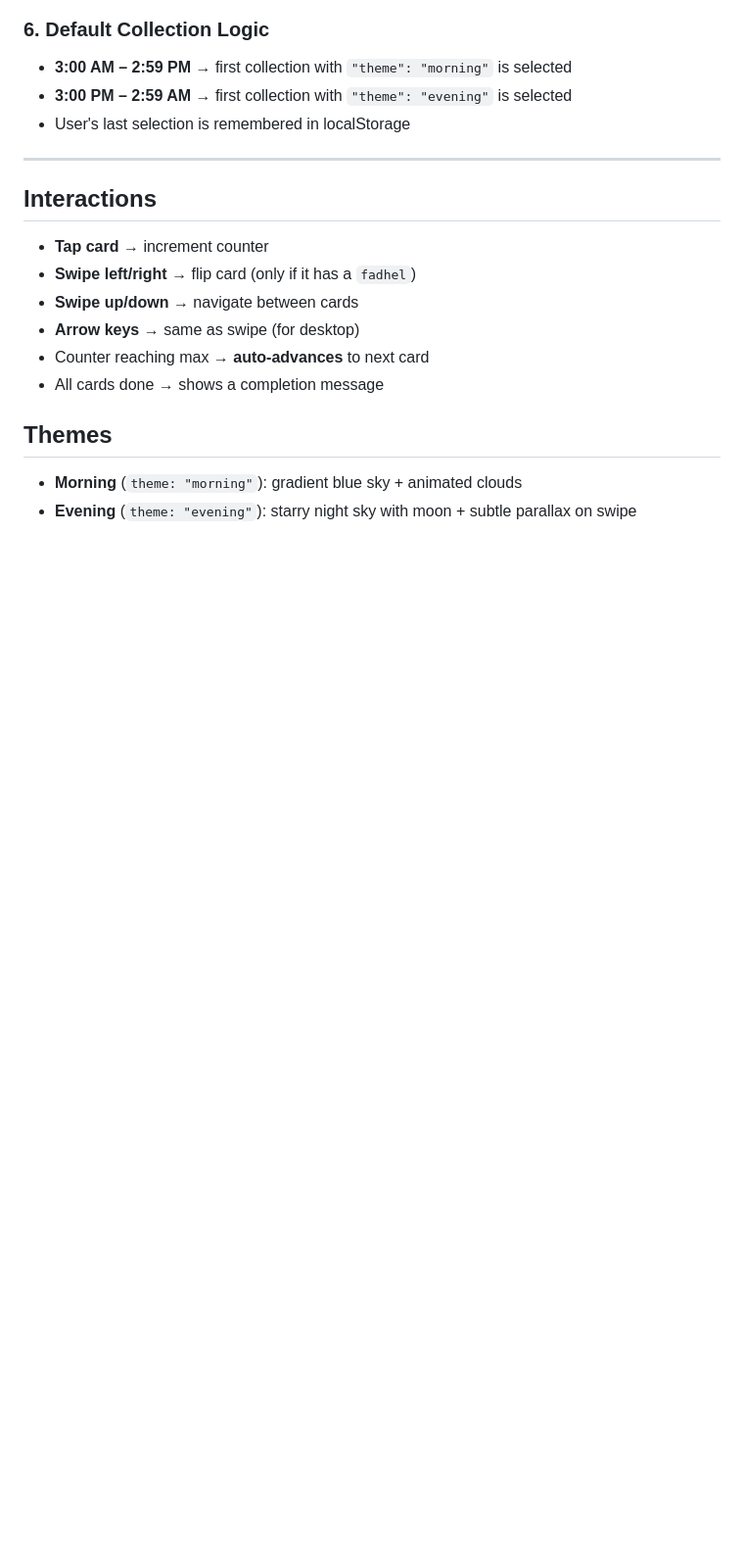
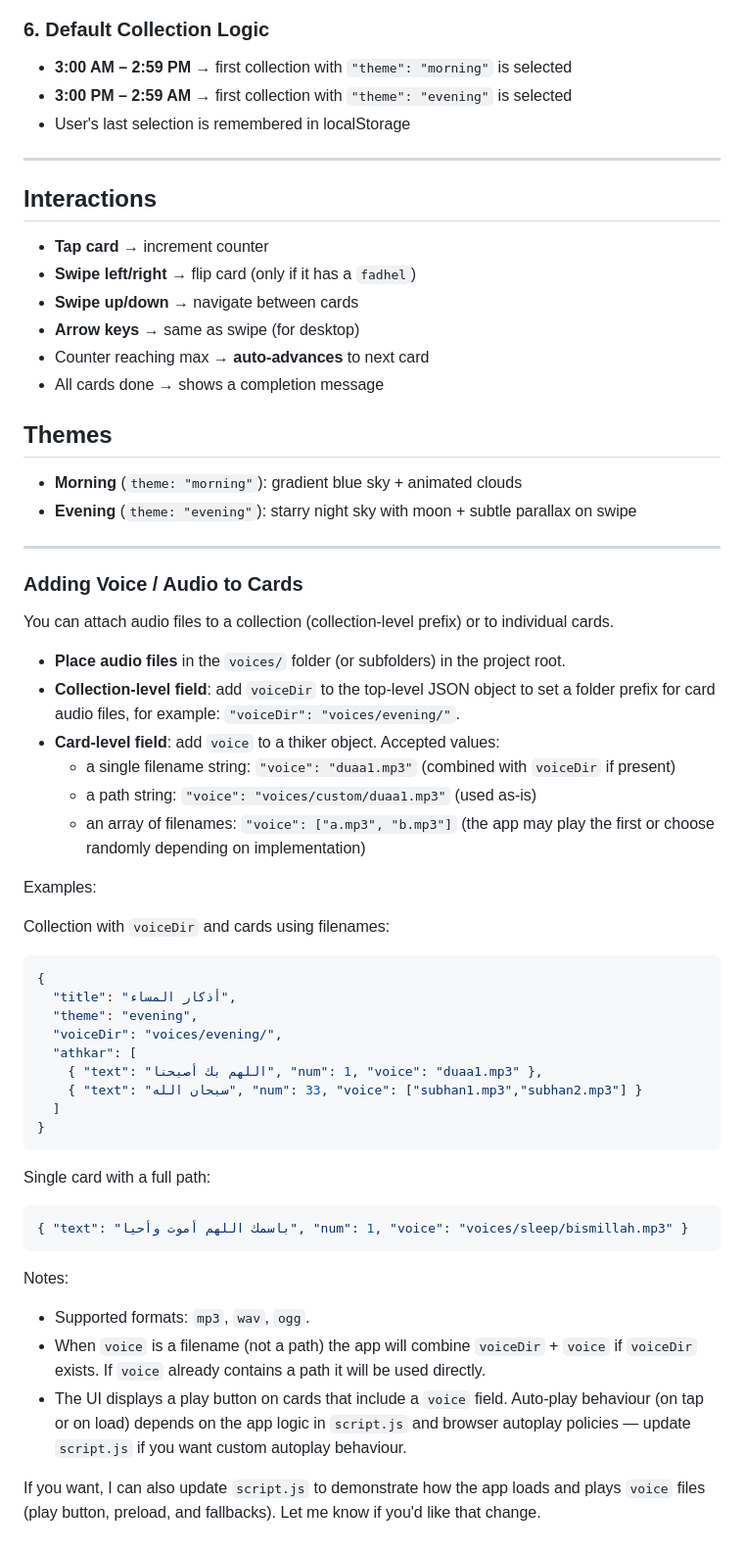
Before and after one commit to FarisAlRasheed/AthkarApp, a Markdown page: README.md, the part around the change. Shown at 98% size. Rendered like a GitHub page; blank space fills up the shorter version.

````diff
--- a/README.md
+++ b/README.md
@@ -122,3 +122,43 @@ Replace `images/night-sky.svg` with any image (SVG, PNG, JPG). Update the path i
 ## Themes
 - **Morning** (`theme: "morning"`): gradient blue sky + animated clouds
 - **Evening** (`theme: "evening"`): starry night sky with moon + subtle parallax on swipe
+
+---
+
+### Adding Voice / Audio to Cards
+
+You can attach audio files to a collection (collection-level prefix) or to individual cards.
+
+- **Place audio files** in the `voices/` folder (or subfolders) in the project root.
+- **Collection-level field**: add `voiceDir` to the top-level JSON object to set a folder prefix for card audio files, for example: `"voiceDir": "voices/evening/"`.
+- **Card-level field**: add `voice` to a thiker object. Accepted values:
+  - a single filename string: `"voice": "duaa1.mp3"` (combined with `voiceDir` if present)
+  - a path string: `"voice": "voices/custom/duaa1.mp3"` (used as-is)
+  - an array of filenames: `"voice": ["a.mp3", "b.mp3"]` (the app may play the first or choose randomly depending on implementation)
+
+Examples:
+
+Collection with `voiceDir` and cards using filenames:
+```json
+{
+  "title": "أذكار المساء",
+  "theme": "evening",
+  "voiceDir": "voices/evening/",
+  "athkar": [
+    { "text": "اللهم بك أصبحنا", "num": 1, "voice": "duaa1.mp3" },
+    { "text": "سبحان الله", "num": 33, "voice": ["subhan1.mp3","subhan2.mp3"] }
+  ]
+}
+```
+
+Single card with a full path:
+```json
+{ "text": "باسمك اللهم أموت وأحيا", "num": 1, "voice": "voices/sleep/bismillah.mp3" }
+```
+
+Notes:
+- Supported formats: `mp3`, `wav`, `ogg`.
+- When `voice` is a filename (not a path) the app will combine `voiceDir` + `voice` if `voiceDir` exists. If `voice` already contains a path it will be used directly.
+- The UI displays a play button on cards that include a `voice` field. Auto-play behaviour (on tap or on load) depends on the app logic in `script.js` and browser autoplay policies — update `script.js` if you want custom autoplay behaviour.
+
+If you want, I can also update `script.js` to demonstrate how the app loads and plays `voice` files (play button, preload, and fallbacks). Let me know if you'd like that change.
````
